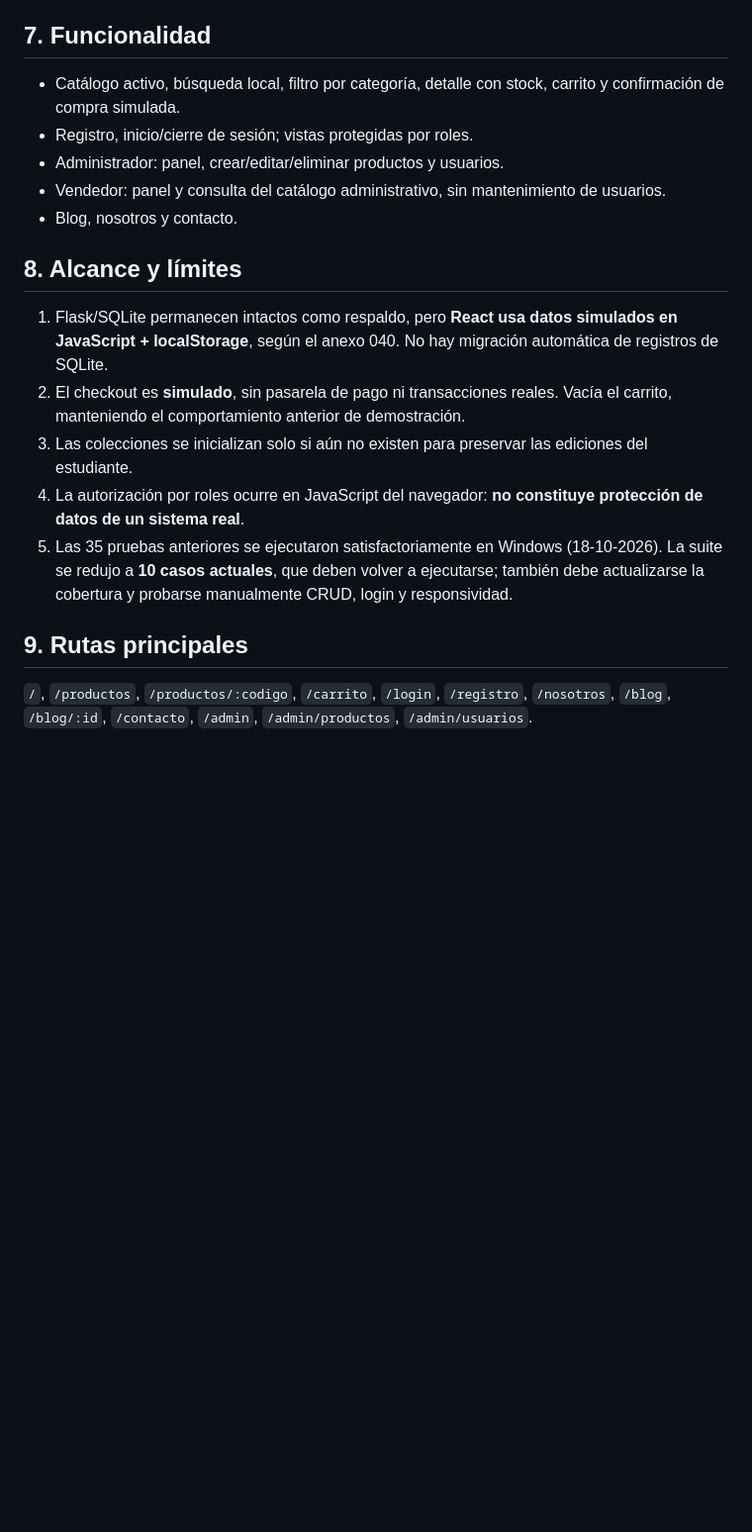
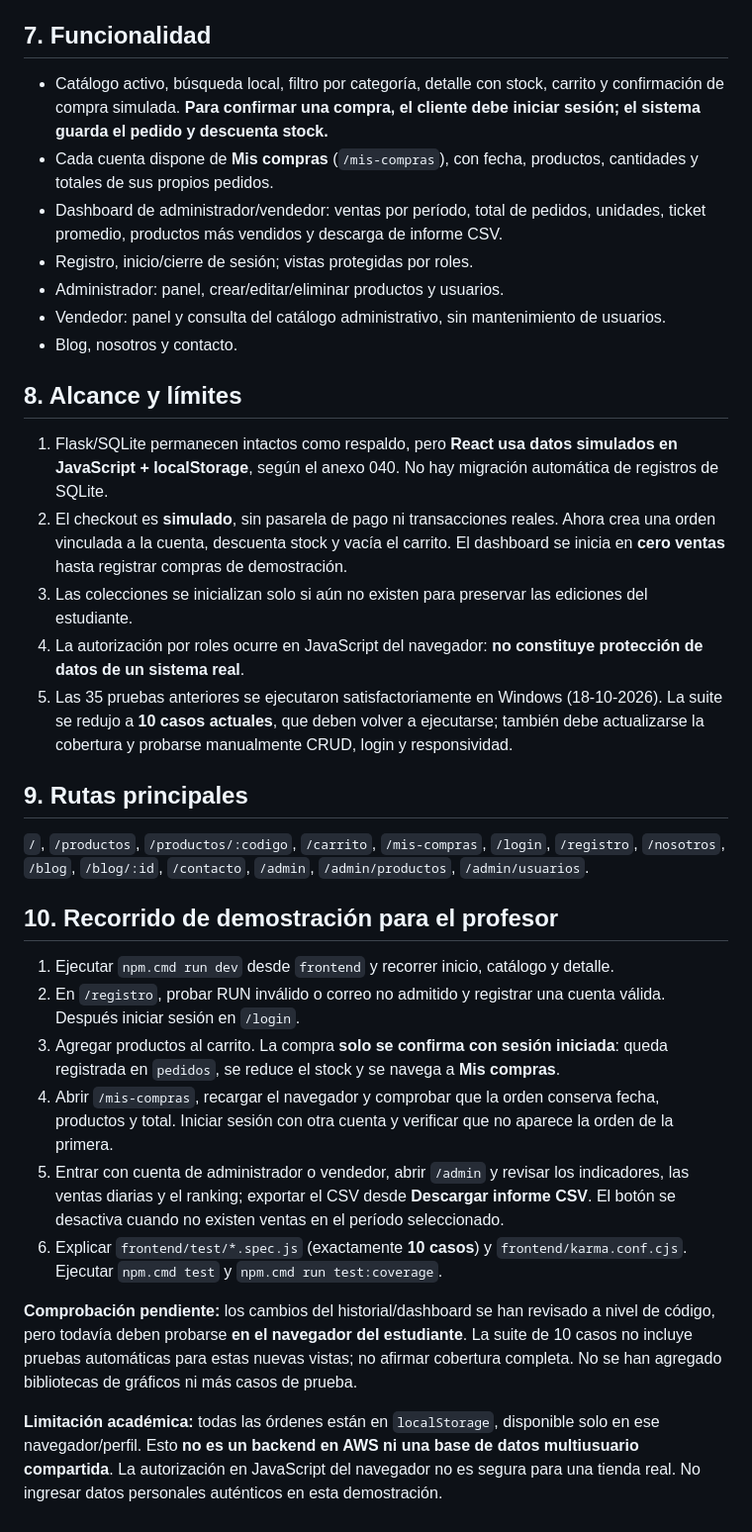
Before and after one commit to constanzaaaaaa/glowlab-skincare, a Markdown page: frontend/README.md, the part around one of its changes. Shown at 99% size. Drawn GitHub-style; blank space fills up the shorter version.

Commit message:
Documenta dashboard, historial, compras simuladas y recorrido de presentación

```diff
--- a/frontend/README.md
+++ b/frontend/README.md
@@ -107,7 +110,9 @@ Las cuentas de demostración anteriores conservan sus datos de inicio de sesión
 
 ## 7. Funcionalidad
 
-- Catálogo activo, búsqueda local, filtro por categoría, detalle con stock, carrito y confirmación de compra simulada.
+- Catálogo activo, búsqueda local, filtro por categoría, detalle con stock, carrito y confirmación de compra simulada. **Para confirmar una compra, el cliente debe iniciar sesión; el sistema guarda el pedido y descuenta stock.**
+- Cada cuenta dispone de **Mis compras** (`/mis-compras`), con fecha, productos, cantidades y totales de sus propios pedidos.
+- Dashboard de administrador/vendedor: ventas por período, total de pedidos, unidades, ticket promedio, productos más vendidos y descarga de informe CSV.
 - Registro, inicio/cierre de sesión; vistas protegidas por roles.
 - Administrador: panel, crear/editar/eliminar productos y usuarios.
 - Vendedor: panel y consulta del catálogo administrativo, sin mantenimiento de usuarios.
@@ -116,11 +121,24 @@ Las cuentas de demostración anteriores conservan sus datos de inicio de sesión
 ## 8. Alcance y límites
 
 1. Flask/SQLite permanecen intactos como respaldo, pero **React usa datos simulados en JavaScript + localStorage**, según el anexo 040. No hay migración automática de registros de SQLite.
-2. El checkout es **simulado**, sin pasarela de pago ni transacciones reales. Vacía el carrito, manteniendo el comportamiento anterior de demostración.
+2. El checkout es **simulado**, sin pasarela de pago ni transacciones reales. Ahora crea una orden vinculada a la cuenta, descuenta stock y vacía el carrito. El dashboard se inicia en **cero ventas** hasta registrar compras de demostración.
 3. Las colecciones se inicializan solo si aún no existen para preservar las ediciones del estudiante.
 4. La autorización por roles ocurre en JavaScript del navegador: **no constituye protección de datos de un sistema real**.
 5. Las 35 pruebas anteriores se ejecutaron satisfactoriamente en Windows (18-10-2026). La suite se redujo a **10 casos actuales**, que deben volver a ejecutarse; también debe actualizarse la cobertura y probarse manualmente CRUD, login y responsividad.
 
 ## 9. Rutas principales
 
-`/`, `/productos`, `/productos/:codigo`, `/carrito`, `/login`, `/registro`, `/nosotros`, `/blog`, `/blog/:id`, `/contacto`, `/admin`, `/admin/productos`, `/admin/usuarios`.
+`/`, `/productos`, `/productos/:codigo`, `/carrito`, `/mis-compras`, `/login`, `/registro`, `/nosotros`, `/blog`, `/blog/:id`, `/contacto`, `/admin`, `/admin/productos`, `/admin/usuarios`.
+
+## 10. Recorrido de demostración para el profesor
+
+1. Ejecutar `npm.cmd run dev` desde `frontend` y recorrer inicio, catálogo y detalle.
+2. En `/registro`, probar RUN inválido o correo no admitido y registrar una cuenta válida. Después iniciar sesión en `/login`.
+3. Agregar productos al carrito. La compra **solo se confirma con sesión iniciada**: queda registrada en `pedidos`, se reduce el stock y se navega a **Mis compras**.
+4. Abrir `/mis-compras`, recargar el navegador y comprobar que la orden conserva fecha, productos y total. Iniciar sesión con otra cuenta y verificar que no aparece la orden de la primera.
+5. Entrar con cuenta de administrador o vendedor, abrir `/admin` y revisar los indicadores, las ventas diarias y el ranking; exportar el CSV desde **Descargar informe CSV**. El botón se desactiva cuando no existen ventas en el período seleccionado.
+6. Explicar `frontend/test/*.spec.js` (exactamente **10 casos**) y `frontend/karma.conf.cjs`. Ejecutar `npm.cmd test` y `npm.cmd run test:coverage`.
+
+**Comprobación pendiente:** los cambios del historial/dashboard se han revisado a nivel de código, pero todavía deben probarse **en el navegador del estudiante**. La suite de 10 casos no incluye pruebas automáticas para estas nuevas vistas; no afirmar cobertura completa. No se han agregado bibliotecas de gráficos ni más casos de prueba.
+
+**Limitación académica:** todas las órdenes están en `localStorage`, disponible solo en ese navegador/perfil. Esto **no es un backend en AWS ni una base de datos multiusuario compartida**. La autorización en JavaScript del navegador no es segura para una tienda real. No ingresar datos personales auténticos en esta demostración.
```
Also changed, not shown: other parts of frontend/README.md (+3 -0 lines).
